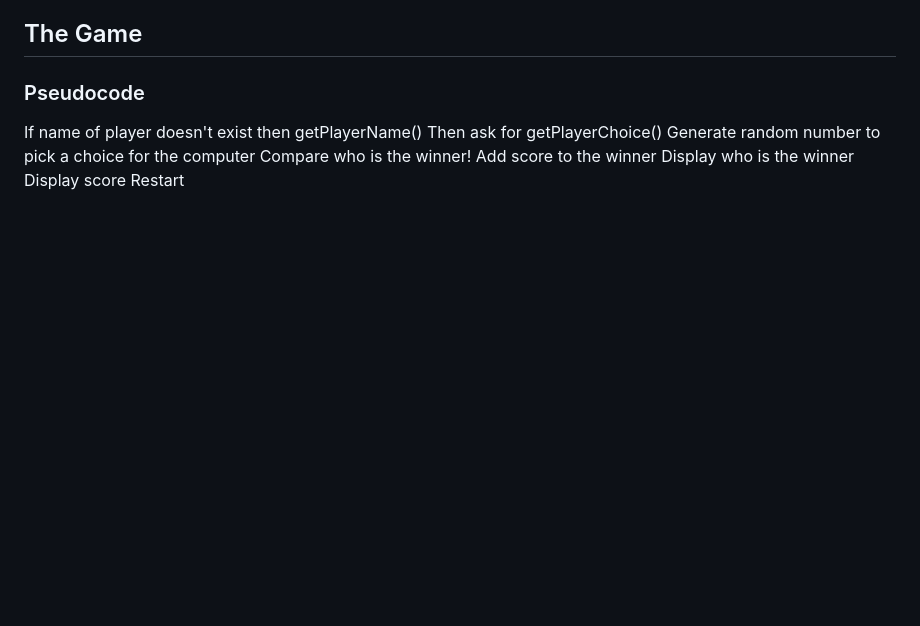
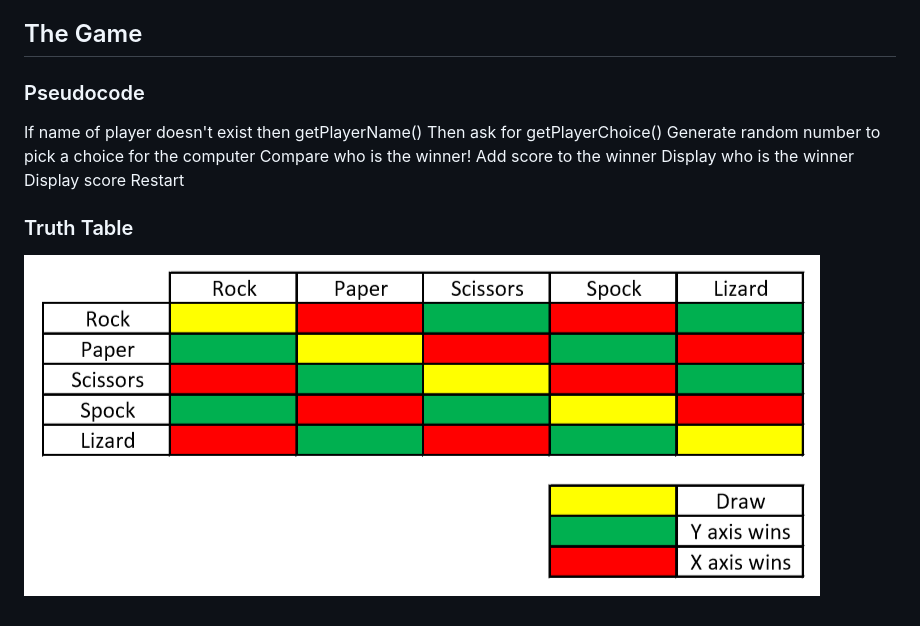
Before and after one commit to Code-Institute-Submissions/marcpicornell-Project2, a Markdown page: documentations/logic.md, the part around the change. Drawn GitHub-style; pictures changed too: documentations/rpsls.png (added); blank space fills up the shorter version.

Commit message:
Add truth table for the game

```diff
--- a/documentations/logic.md
+++ b/documentations/logic.md
@@ -25,3 +25,6 @@ Add score to the winner
 Display who is the winner
 Display score
 Restart
+
+### Truth Table
+![Table](rpsls.png)
```
Also changed, not shown: 1 other file.
